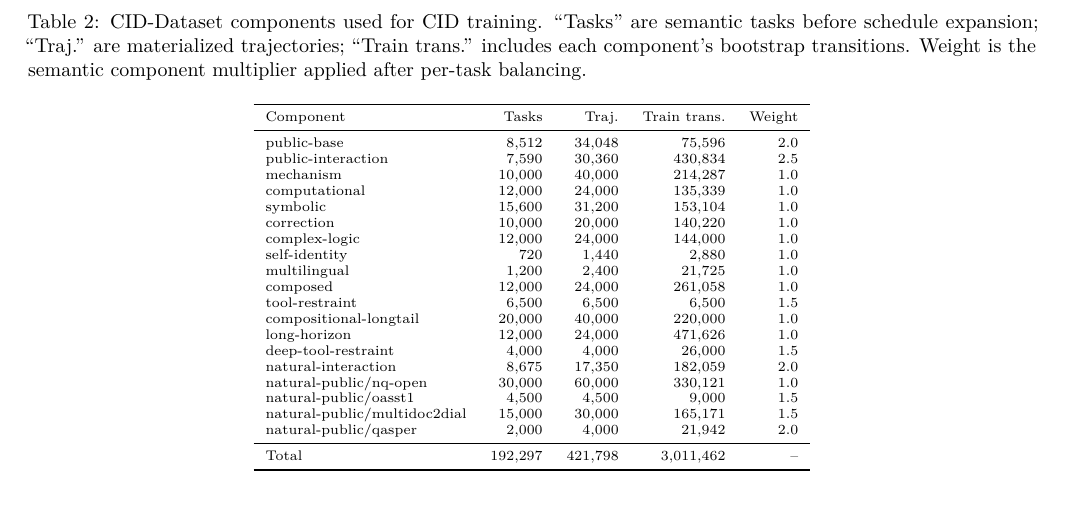
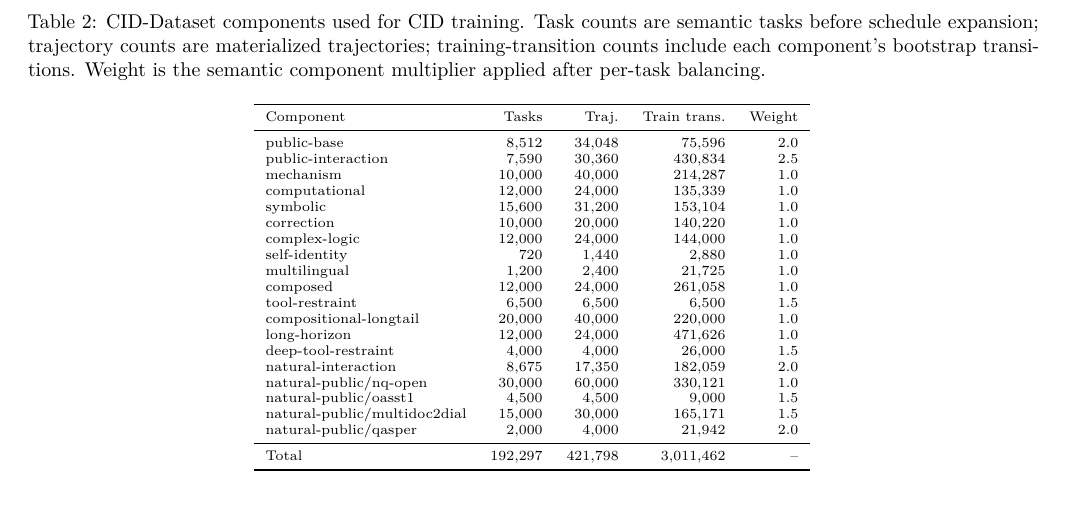
Before and after one commit to fwerkor/continuous-interaction-diffusion-paper, a LaTeX paper (paper.tex, which reads sections/90-appendix.tex): part of page 17 of 17, cut so that both start at the same text. Compiled offline with pdfLaTeX.

Commit message:
Fix ChkTeX warning in appendix caption

```diff
--- a/sections/90-appendix.tex
+++ b/sections/90-appendix.tex
@@ -172,7 +172,7 @@ negative supervision against indiscriminate tool use.
 
 \begin{table*}[t]
   \centering
-  \caption{CID-Dataset components used for CID training. ``Tasks'' are semantic tasks before schedule expansion; ``Traj.'' are materialized trajectories; ``Train trans.'' includes each component's bootstrap transitions. Weight is the semantic component multiplier applied after per-task balancing.}
+  \caption{CID-Dataset components used for CID training. Task counts are semantic tasks before schedule expansion; trajectory counts are materialized trajectories; training-transition counts include each component's bootstrap transitions. Weight is the semantic component multiplier applied after per-task balancing.}
   \label{tab:dataset-components}
   \scriptsize
   \begin{tabular}{lrrrr}
```
